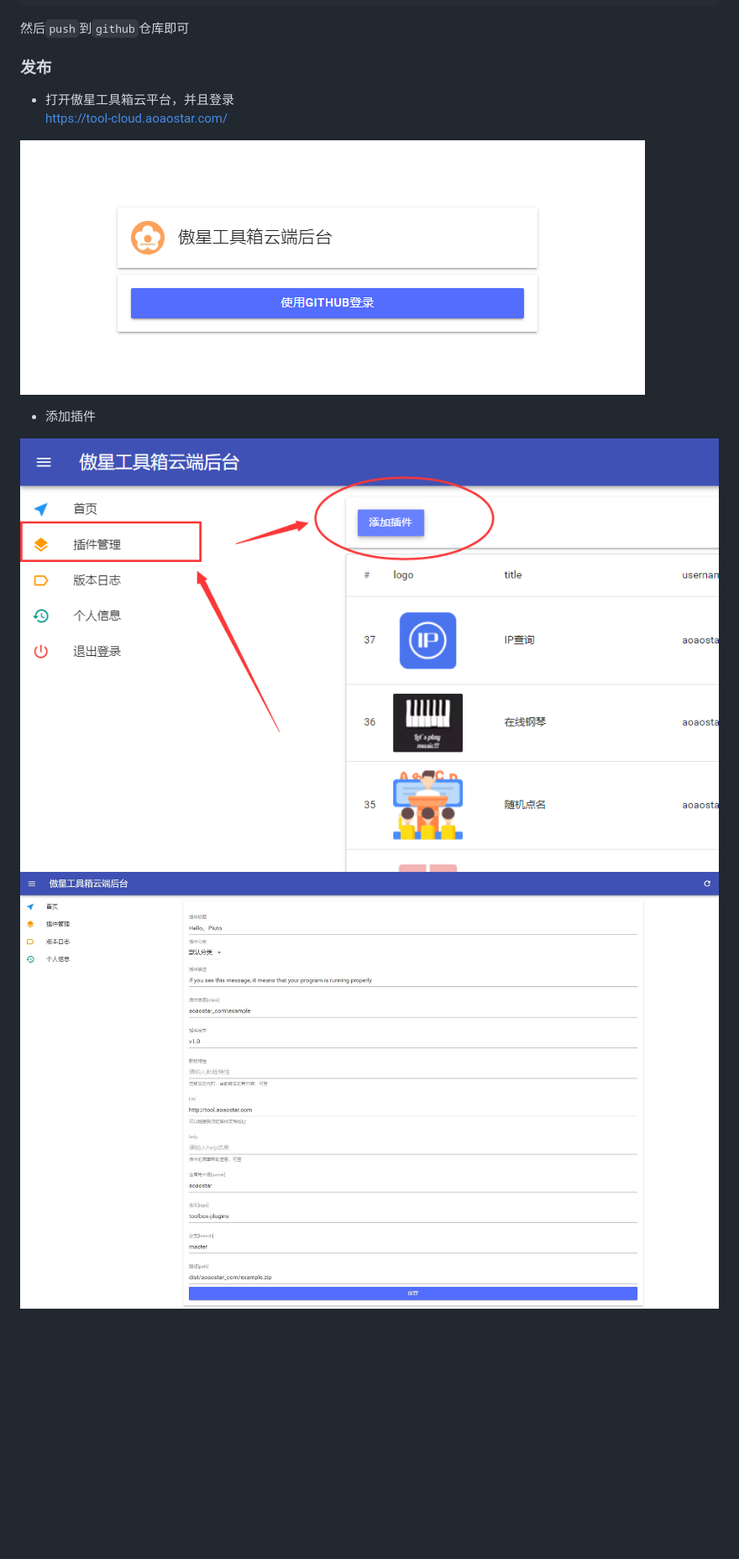
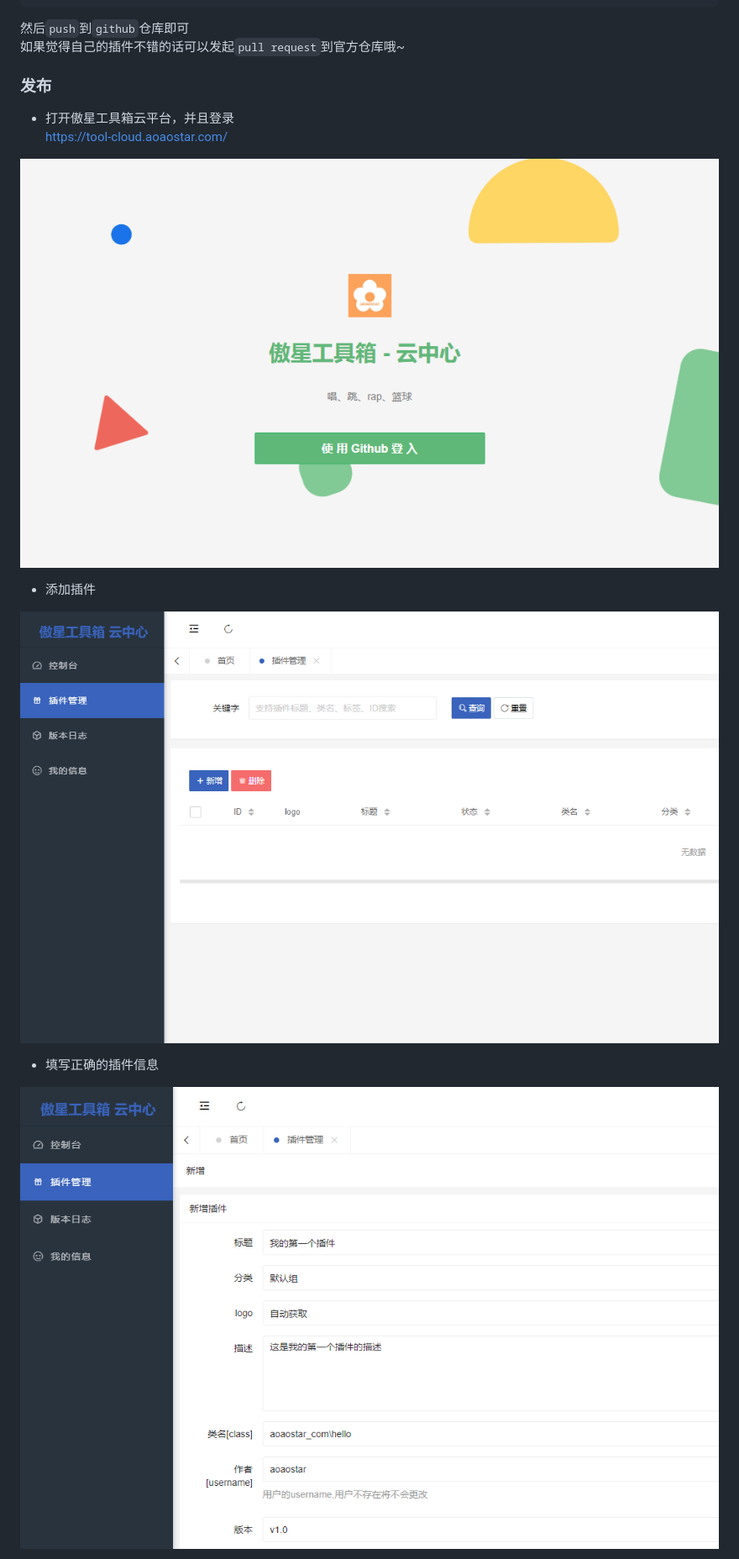
Before and after one commit to aoaostar/toolbox, a Markdown page: docs/Plugin.md, the part around the change printed below. Shown: that part at 84% size. Drawn GitHub-style; pictures changed too: docs/images/plugin_2.png, docs/images/plugin_3.png, docs/images/plugin_4.png; blank space fills up the shorter version.

````diff
--- a/docs/Plugin.md
+++ b/docs/Plugin.md
@@ -113,6 +114,7 @@ php think plugin:package aoaostar_com
                 logo.png
 ```
 然后`push`到`github`仓库即可
+如果觉得自己的插件不错的话可以发起`pull request`到官方仓库哦~
 
 ### 发布
 * 打开傲星工具箱云平台，并且登录
@@ -123,4 +125,7 @@ php think plugin:package aoaostar_com
 * 添加插件
 
 ![](images/plugin_3.png)
+
+* 填写正确的插件信息
+
 ![](images/plugin_4.png)
````
Also changed, not shown: other parts of docs/Plugin.md (+12 -4 lines), docs/images/plugin_5.png, docs/images/plugin_6.png (added).
